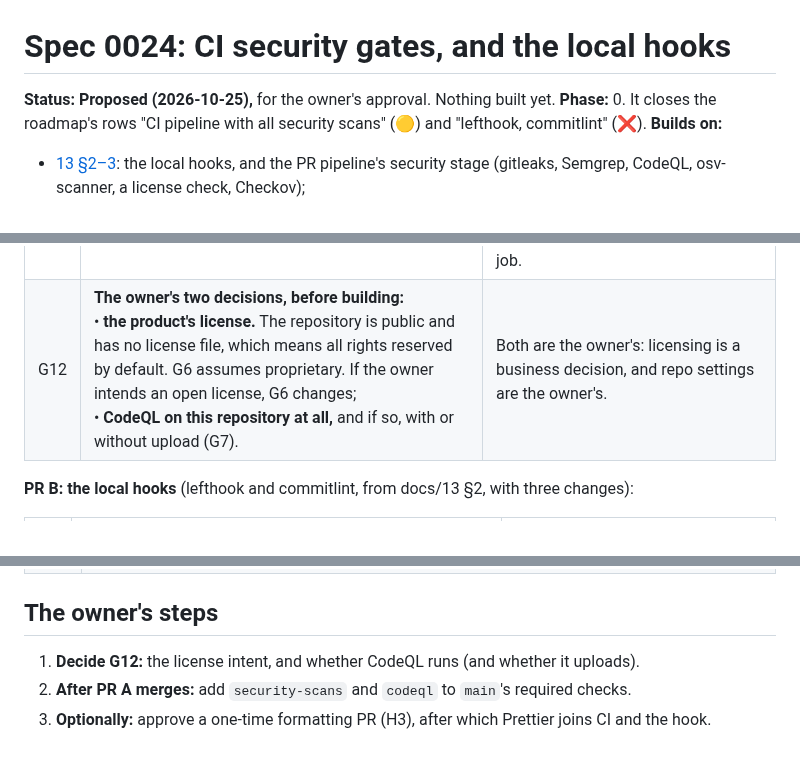
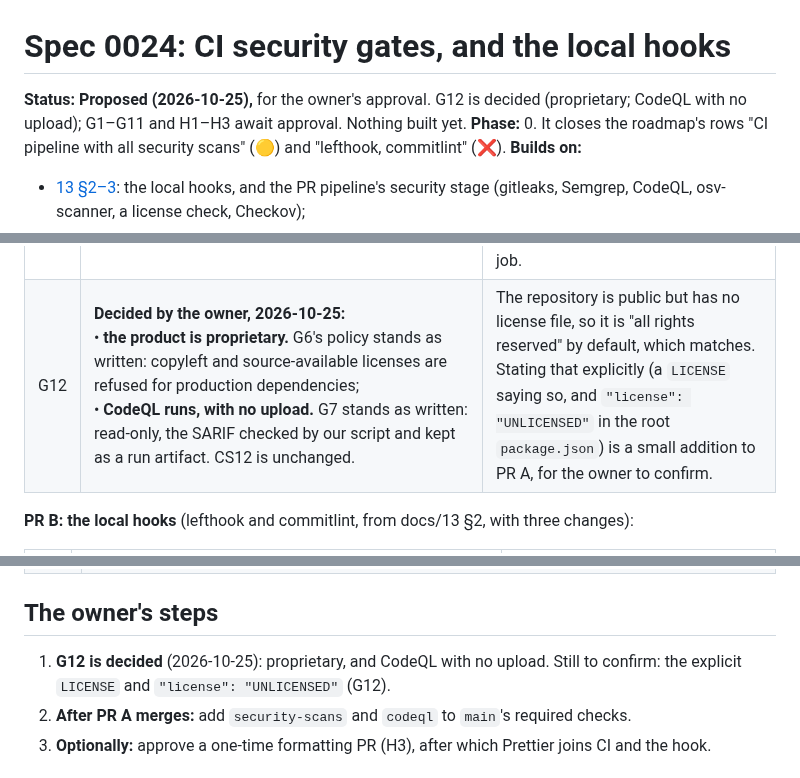
Before and after one commit to w1t3ack3r/univarse, a Markdown page: docs/specs/0024-ci-security-gates.md, 3 parts joined by grey strips. Drawn GitHub-style.

Commit message:
docs(ci): spec 0024's G12 decided by the owner: proprietary, and CodeQL with no upload
Co-Authored-By: Claude Opus 5.5 <noreply@anthropic.com>

```diff
--- a/docs/specs/0024-ci-security-gates.md
+++ b/docs/specs/0024-ci-security-gates.md
@@ -1,6 +1,6 @@
 # Spec 0024: CI security gates, and the local hooks
 
-**Status:** **Proposed (2026-10-25),** for the owner's approval. Nothing built yet.
+**Status:** **Proposed (2026-10-25),** for the owner's approval. G12 is decided (proprietary; CodeQL with no upload); G1–G11 and H1–H3 await approval. Nothing built yet.
 **Phase:** 0. It closes the roadmap's rows "CI pipeline with all security scans" (🟡) and "lefthook, commitlint" (❌).
 **Builds on:**
 
@@ -47,7 +47,7 @@ Locally, no hook runs at all, and Conventional Commits are followed by hand. Squ
 | G9 | **Jobs and required checks.** Two new jobs:<br>• **`security-scans`:** the exceptions check first, then Semgrep, osv-scanner, the license check, Checkov and their proofs, and the PR-title check. In parallel with `build-test`, target under 5 minutes;<br>• **`codeql`:** in parallel, target under 15 minutes.<br>The owner adds both to `main`'s required checks. | Parallel jobs keep CI's critical path unchanged. Alternative: steps inside `build-test`, which is already about 20 minutes. Rejected. |
 | G10 | **The PR title is checked as a Conventional Commit in CI**: `type(scope): description`, with the types `feat`, `fix`, `docs`, `test`, `build`, `ci`, `chore`, `refactor` and `perf`, and a scope required, lowercase. | The squash merge makes the title `main`'s commit message, so this is the gate that keeps history clean, whatever the local hooks did. Alternative: commitlint on every commit in the PR. Rejected: those commits disappear in the squash. |
 | G11 | **Dependabot version updates for the GitHub Actions,** weekly (`.github/dependabot.yml`). The workflows say "Renovate bumps them", but no bot is configured. | Pinned SHAs go stale silently otherwise, missing security fixes to the actions. Security updates for npm already arrive (#100, #102). Alternative: Renovate. Rejected: one more app on the repo for the same job. |
-| G12 | **The owner's two decisions, before building:**<br>• **the product's license.** The repository is public and has no license file, which means all rights reserved by default. G6 assumes proprietary. If the owner intends an open license, G6 changes;<br>• **CodeQL on this repository at all,** and if so, with or without upload (G7). | Both are the owner's: licensing is a business decision, and repo settings are the owner's. |
+| G12 | **Decided by the owner, 2026-10-25:**<br>• **the product is proprietary.** G6's policy stands as written: copyleft and source-available licenses are refused for production dependencies;<br>• **CodeQL runs, with no upload.** G7 stands as written: read-only, the SARIF checked by our script and kept as a run artifact. CS12 is unchanged. | The repository is public but has no license file, so it is "all rights reserved" by default, which matches. Stating that explicitly (a `LICENSE` saying so, and `"license": "UNLICENSED"` in the root `package.json`) is a small addition to PR A, for the owner to confirm. |
 
 **PR B: the local hooks** (lefthook and commitlint, from docs/13 §2, with three changes):
 
@@ -72,7 +72,7 @@ Locally, no hook runs at all, and Conventional Commits are followed by hand. Squ
 
 ## The owner's steps
 
-1. **Decide G12:** the license intent, and whether CodeQL runs (and whether it uploads).
+1. **G12 is decided** (2026-10-25): proprietary, and CodeQL with no upload. Still to confirm: the explicit `LICENSE` and `"license": "UNLICENSED"` (G12).
 2. **After PR A merges:** add `security-scans` and `codeql` to `main`'s required checks.
 3. **Optionally:** approve a one-time formatting PR (H3), after which Prettier joins CI and the hook.
 
```
Also changed, not shown: docs/HANDOFF.md (+1 -1 lines).
